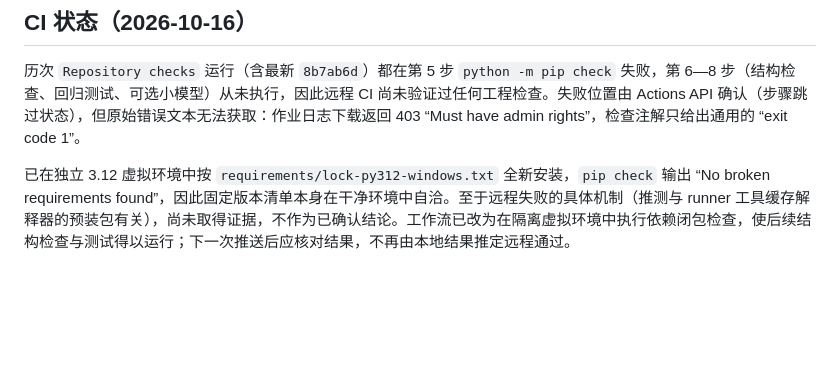
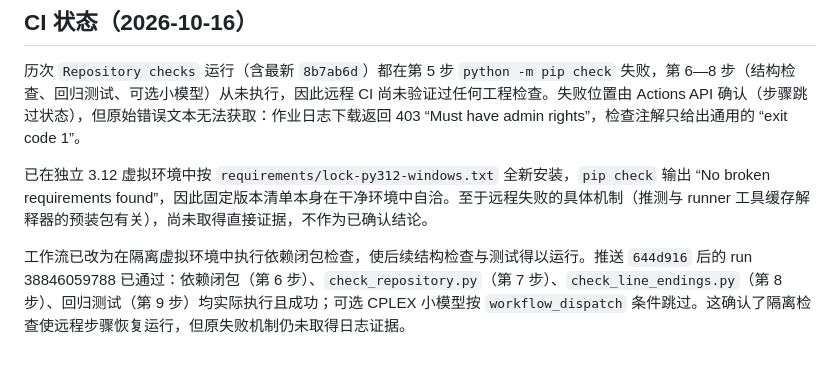
Before and after one commit to BrunsonLiu/OR_contest, a Markdown page: docs/KNOWN_ISSUES.md, the part around the change. GitHub-like rendering; blank space fills up the shorter version.

Commit message:
Record first passing remote CI run for the isolated dependency check
Push 644d916 triggered run 38846059788, which passed: steps 6-9
(dependency closure, check_repository, check_line_endings, unittest) all
executed and succeeded, where previously they never ran. The optional
solver smoke step stays skipped by its workflow_dispatch condition.
Update TODO and KNOWN_ISSUES to state the verified outcome; the original
pip-check failure mechanism still has no log evidence and stays hedged.

Co-Authored-By: Claude Code <noreply@anthropic.com>

```diff
--- a/docs/KNOWN_ISSUES.md
+++ b/docs/KNOWN_ISSUES.md
@@ -43,4 +43,6 @@
 
 历次 `Repository checks` 运行（含最新 `8b7ab6d`）都在第 5 步 `python -m pip check` 失败，第 6—8 步（结构检查、回归测试、可选小模型）从未执行，因此远程 CI 尚未验证过任何工程检查。失败位置由 Actions API 确认（步骤跳过状态），但原始错误文本无法获取：作业日志下载返回 403 “Must have admin rights”，检查注解只给出通用的 “exit code 1”。
 
-已在独立 3.12 虚拟环境中按 `requirements/lock-py312-windows.txt` 全新安装，`pip check` 输出 “No broken requirements found”，因此固定版本清单本身在干净环境中自洽。至于远程失败的具体机制（推测与 runner 工具缓存解释器的预装包有关），尚未取得证据，不作为已确认结论。工作流已改为在隔离虚拟环境中执行依赖闭包检查，使后续结构检查与测试得以运行；下一次推送后应核对结果，不再由本地结果推定远程通过。
+已在独立 3.12 虚拟环境中按 `requirements/lock-py312-windows.txt` 全新安装，`pip check` 输出 “No broken requirements found”，因此固定版本清单本身在干净环境中自洽。至于远程失败的具体机制（推测与 runner 工具缓存解释器的预装包有关），尚未取得直接证据，不作为已确认结论。
+
+工作流已改为在隔离虚拟环境中执行依赖闭包检查，使后续结构检查与测试得以运行。推送 `644d916` 后的 run 38846059788 已通过：依赖闭包（第 6 步）、`check_repository.py`（第 7 步）、`check_line_endings.py`（第 8 步）、回归测试（第 9 步）均实际执行且成功；可选 CPLEX 小模型按 `workflow_dispatch` 条件跳过。这确认了隔离检查使远程步骤恢复运行，但原失败机制仍未取得日志证据。
```
Also changed, not shown: docs/TODO.md (+1 -1 lines).
